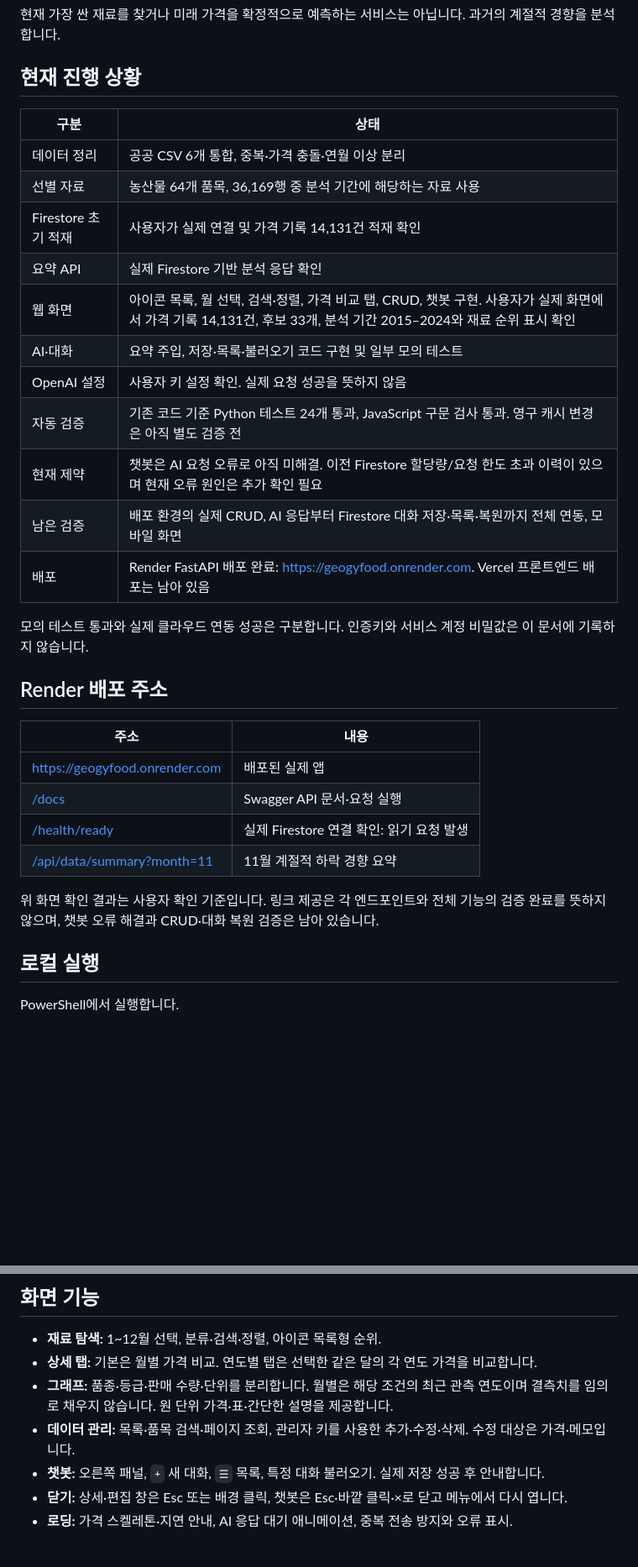
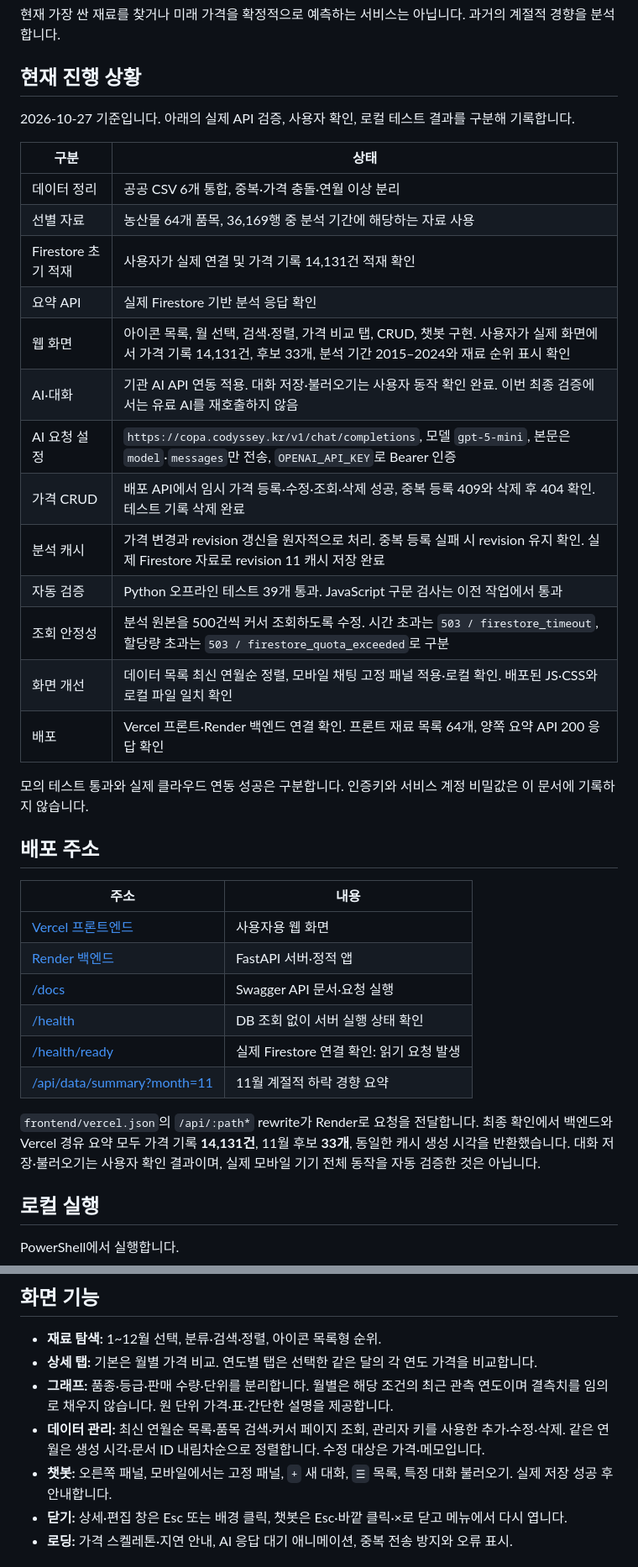
Before and after one commit to tikita12/cod-M1-2, a Markdown page: README.md, 2 parts joined by grey strips. Shown at 84% size. Drawn GitHub-style; blank space fills up the shorter version.

Commit message:
Document completed deployment and Firestore verification

```diff
--- a/README.md
+++ b/README.md
@@ -6,6 +6,8 @@
 
 ## 현재 진행 상황
 
+2026-10-27 기준입니다. 아래의 실제 API 검증, 사용자 확인, 로컬 테스트 결과를 구분해 기록합니다.
+
 | 구분 | 상태 |
 | --- | --- |
 | 데이터 정리 | 공공 CSV 6개 통합, 중복·가격 충돌·연월 이상 분리 |
@@ -13,25 +15,31 @@
 | Firestore 초기 적재 | 사용자가 실제 연결 및 가격 기록 14,131건 적재 확인 |
 | 요약 API | 실제 Firestore 기반 분석 응답 확인 |
 | 웹 화면 | 아이콘 목록, 월 선택, 검색·정렬, 가격 비교 탭, CRUD, 챗봇 구현. 사용자가 실제 화면에서 가격 기록 14,131건, 후보 33개, 분석 기간 2015–2024와 재료 순위 표시 확인 |
-| AI·대화 | 요약 주입, 저장·목록·불러오기 코드 구현 및 일부 모의 테스트 |
-| OpenAI 설정 | 사용자 키 설정 확인. 실제 요청 성공을 뜻하지 않음 |
-| 자동 검증 | 기존 코드 기준 Python 테스트 24개 통과, JavaScript 구문 검사 통과. 영구 캐시 변경은 아직 별도 검증 전 |
-| 현재 제약 | 챗봇은 AI 요청 오류로 아직 미해결. 이전 Firestore 할당량/요청 한도 초과 이력이 있으며 현재 오류 원인은 추가 확인 필요 |
-| 남은 검증 | 배포 환경의 실제 CRUD, AI 응답부터 Firestore 대화 저장·목록·복원까지 전체 연동, 모바일 화면 |
-| 배포 | Render FastAPI 배포 완료: https://geogyfood.onrender.com. Vercel 프론트엔드 배포는 남아 있음 |
+| AI·대화 | 기관 AI API 연동 적용. 대화 저장·불러오기는 사용자 동작 확인 완료. 이번 최종 검증에서는 유료 AI를 재호출하지 않음 |
+| AI 요청 설정 | `https://copa.codyssey.kr/v1/chat/completions`, 모델 `gpt-5-mini`, 본문은 `model`·`messages`만 전송, `OPENAI_API_KEY`로 Bearer 인증 |
+| 가격 CRUD | 배포 API에서 임시 가격 등록·수정·조회·삭제 성공, 중복 등록 409와 삭제 후 404 확인. 테스트 기록 삭제 완료 |
+| 분석 캐시 | 가격 변경과 revision 갱신을 원자적으로 처리. 중복 등록 실패 시 revision 유지 확인. 실제 Firestore 자료로 revision 11 캐시 저장 완료 |
+| 자동 검증 | Python 오프라인 테스트 39개 통과. JavaScript 구문 검사는 이전 작업에서 통과 |
+| 조회 안정성 | 분석 원본을 500건씩 커서 조회하도록 수정. 시간 초과는 `503 / firestore_timeout`, 할당량 초과는 `503 / firestore_quota_exceeded`로 구분 |
+| 화면 개선 | 데이터 목록 최신 연월순 정렬, 모바일 채팅 고정 패널 적용·로컬 확인. 배포된 JS·CSS와 로컬 파일 일치 확인 |
+| 배포 | Vercel 프론트·Render 백엔드 연결 확인. 프론트 재료 목록 64개, 양쪽 요약 API 200 응답 확인 |
 
 모의 테스트 통과와 실제 클라우드 연동 성공은 구분합니다. 인증키와 서비스 계정 비밀값은 이 문서에 기록하지 않습니다.
 
-## Render 배포 주소
+## 배포 주소
 
 | 주소 | 내용 |
 | --- | --- |
-| [https://geogyfood.onrender.com](https://geogyfood.onrender.com) | 배포된 실제 앱 |
+| [Vercel 프론트엔드](https://cod-m1-2-frontend.vercel.app) | 사용자용 웹 화면 |
+| [Render 백엔드](https://geogyfood.onrender.com) | FastAPI 서버·정적 앱 |
 | [/docs](https://geogyfood.onrender.com/docs) | Swagger API 문서·요청 실행 |
+| [/health](https://geogyfood.onrender.com/health) | DB 조회 없이 서버 실행 상태 확인 |
 | [/health/ready](https://geogyfood.onrender.com/health/ready) | 실제 Firestore 연결 확인: 읽기 요청 발생 |
 | [/api/data/summary?month=11](https://geogyfood.onrender.com/api/data/summary?month=11) | 11월 계절적 하락 경향 요약 |
 
-위 화면 확인 결과는 사용자 확인 기준입니다. 링크 제공은 각 엔드포인트와 전체 기능의 검증 완료를 뜻하지 않으며, 챗봇 오류 해결과 CRUD·대화 복원 검증은 남아 있습니다.
+`frontend/vercel.json`의 `/api/:path*` rewrite가 Render로 요청을 전달합니다.
+최종 확인에서 백엔드와 Vercel 경유 요약 모두 가격 기록 **14,131건**, 11월 후보 **33개**, 동일한 캐시 생성 시각을 반환했습니다.
+대화 저장·불러오기는 사용자 확인 결과이며, 실제 모바일 기기 전체 동작을 자동 검증한 것은 아닙니다.
 
 ## 로컬 실행
 
@@ -100,8 +109,8 @@ if (-not (Test-Path .env)) { Copy-Item .env.example .env }
 - **재료 탐색:** 1~12월 선택, 분류·검색·정렬, 아이콘 목록형 순위.
 - **상세 탭:** 기본은 월별 가격 비교. 연도별 탭은 선택한 같은 달의 각 연도 가격을 비교합니다.
 - **그래프:** 품종·등급·판매 수량·단위를 분리합니다. 월별은 해당 조건의 최근 관측 연도이며 결측치를 임의로 채우지 않습니다. 원 단위 가격·표·간단한 설명을 제공합니다.
-- **데이터 관리:** 목록·품목 검색·페이지 조회, 관리자 키를 사용한 추가·수정·삭제. 수정 대상은 가격·메모입니다.
-- **챗봇:** 오른쪽 패널, `+` 새 대화, `☰` 목록, 특정 대화 불러오기. 실제 저장 성공 후 안내합니다.
+- **데이터 관리:** 최신 연월순 목록·품목 검색·커서 페이지 조회, 관리자 키를 사용한 추가·수정·삭제. 같은 연월은 생성 시각·문서 ID 내림차순으로 정렬합니다. 수정 대상은 가격·메모입니다.
+- **챗봇:** 오른쪽 패널, 모바일에서는 고정 패널, `+` 새 대화, `☰` 목록, 특정 대화 불러오기. 실제 저장 성공 후 안내합니다.
 - **닫기:** 상세·편집 창은 Esc 또는 배경 클릭, 챗봇은 Esc·바깥 클릭·×로 닫고 메뉴에서 다시 엽니다.
 - **로딩:** 가격 스켈레톤·지연 안내, AI 응답 대기 애니메이션, 중복 전송 방지와 오류 표시.
 
```
Also changed, not shown: other parts of README.md (+29 -12 lines).
